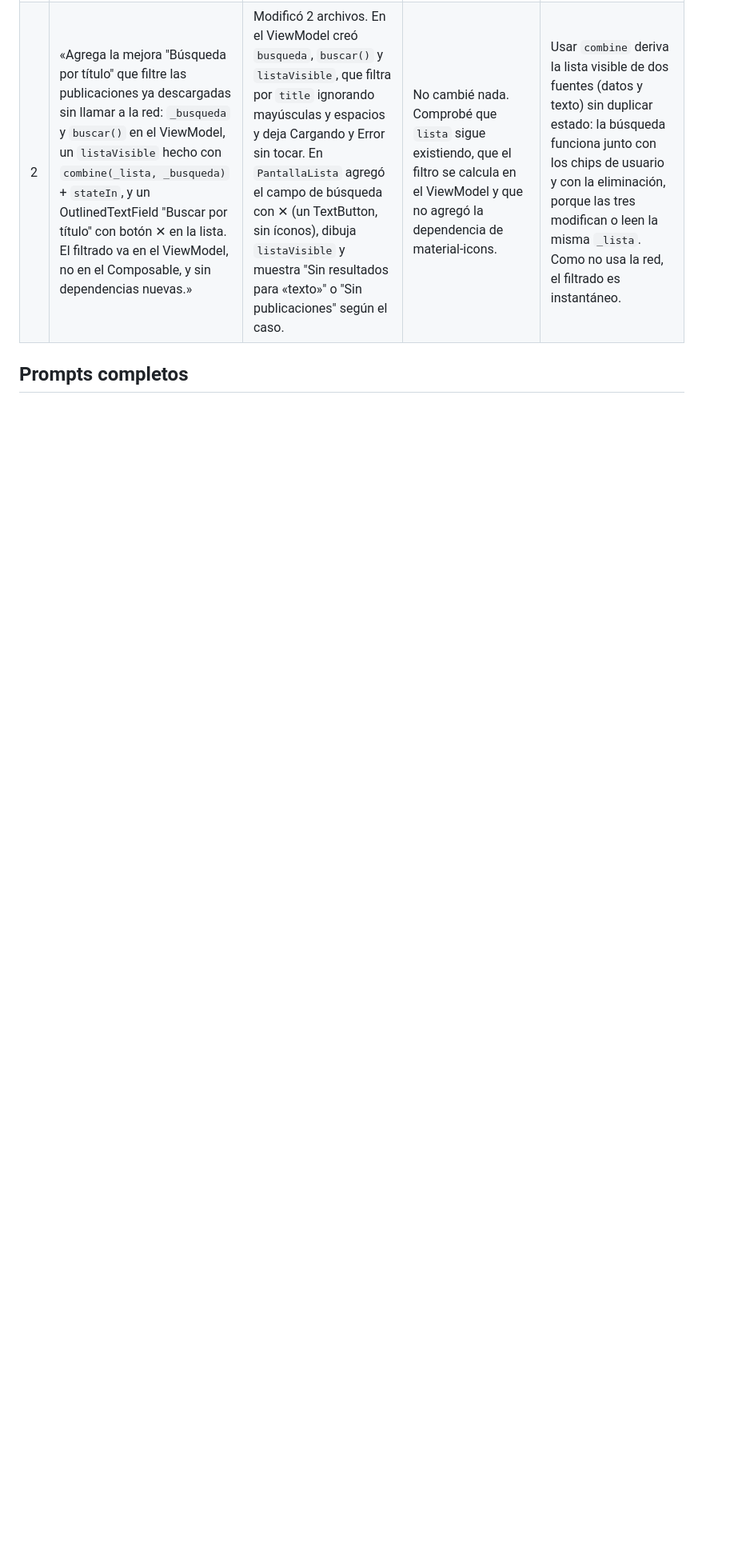
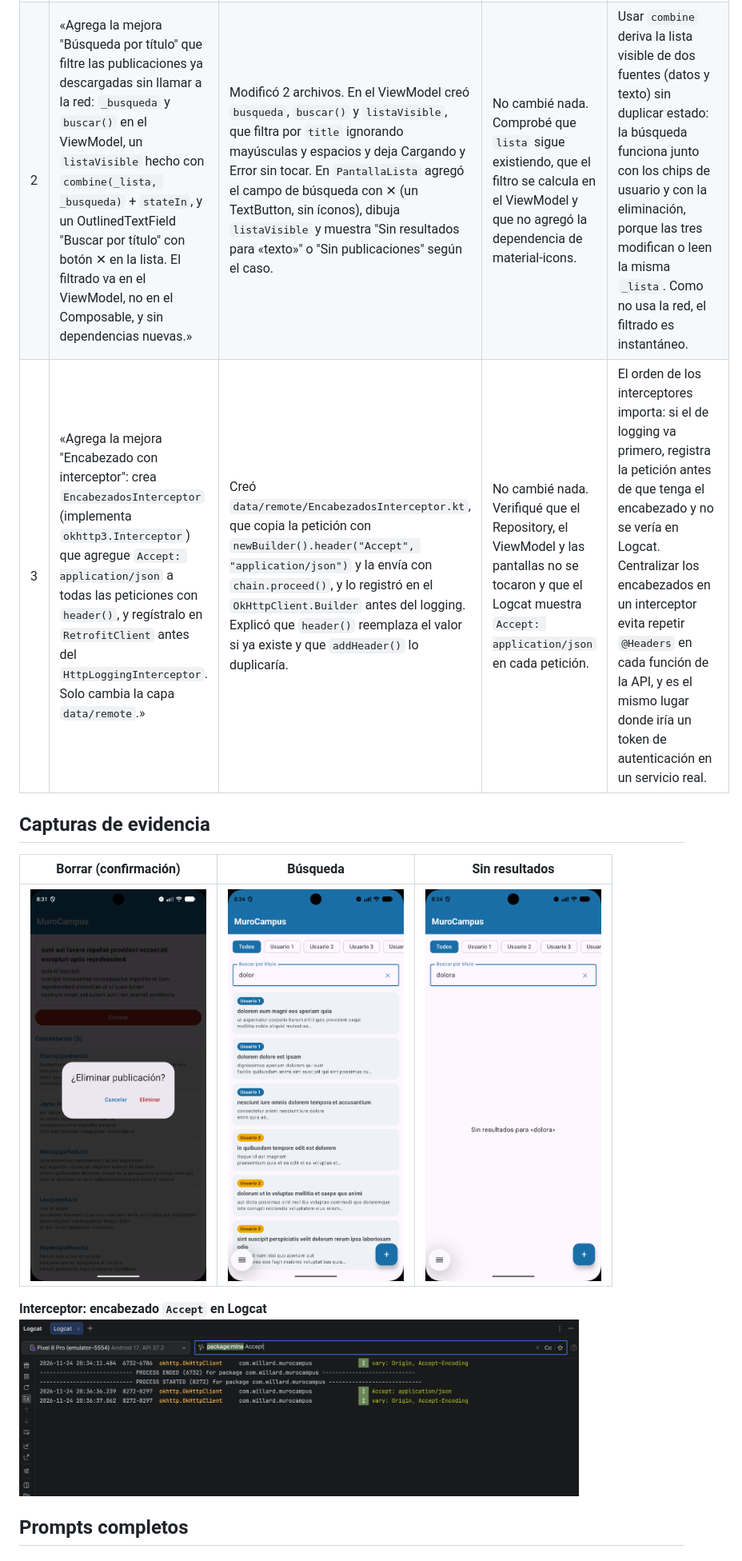
Before and after one commit to willardguillermo/MuroCampus, a Markdown page: PROMPTS.md, the part around one of its changes. Shown at 80% size. Rendered like a GitHub page; pictures changed too: capturas/13-ia-eliminar-dialogo.png (added), capturas/14-ia-busqueda-dolor.png (added), capturas/15-ia-busqueda-sin-resultados.png (added); blank space fills up the shorter version.

```diff
--- a/PROMPTS.md
+++ b/PROMPTS.md
@@ -8,6 +8,16 @@
 |---|---|---|---|---|
 | 1 | «Agrega la mejora "Borrar publicación": `@DELETE("posts/{id}")` con `Response<Unit>` en PostApi, `eliminar(id): Result<Unit>` en el Repository usando `llamar { }`, un StateFlow `eliminacion` en el ViewModel que quite el post de la lista sin volver a descargarla, y un botón Eliminar con AlertDialog en el detalle. El ViewModel no puede conocer Retrofit, Response ni HttpException.» | Modificó 5 archivos: el endpoint DELETE en `PostApi`, `eliminar()` en el Repository (si `isSuccessful` es falso lanza `HttpException` para que `llamar` lo convierta en `Result.failure`), `eliminacion` y `eliminar()` en el ViewModel (filtra la lista local), el botón rojo con diálogo de confirmación en `PantallaDetalle`, y un `LaunchedEffect` en `MainActivity` que vuelve a la lista al eliminar. | No cambié nada. Revisé el diff: el ViewModel solo usa `repo.eliminar()` y `mensajeDe()`, el `HttpException` quedó dentro del Repository y la pantalla solo llama a `vm.eliminar()`. | Cumple MVVM + Repository: `Response<Unit>` se revisa en la capa de datos, que es la única que conoce Retrofit. Como JSONPlaceholder no borra de verdad, quitar el post del estado local es la forma correcta de reflejar el cambio sin otra descarga. |
 | 2 | «Agrega la mejora "Búsqueda por título" que filtre las publicaciones ya descargadas sin llamar a la red: `_busqueda` y `buscar()` en el ViewModel, un `listaVisible` hecho con `combine(_lista, _busqueda)` + `stateIn`, y un OutlinedTextField "Buscar por título" con botón ✕ en la lista. El filtrado va en el ViewModel, no en el Composable, y sin dependencias nuevas.» | Modificó 2 archivos. En el ViewModel creó `busqueda`, `buscar()` y `listaVisible`, que filtra por `title` ignorando mayúsculas y espacios y deja Cargando y Error sin tocar. En `PantallaLista` agregó el campo de búsqueda con ✕ (un TextButton, sin íconos), dibuja `listaVisible` y muestra "Sin resultados para «texto»" o "Sin publicaciones" según el caso. | No cambié nada. Comprobé que `lista` sigue existiendo, que el filtro se calcula en el ViewModel y que no agregó la dependencia de material-icons. | Usar `combine` deriva la lista visible de dos fuentes (datos y texto) sin duplicar estado: la búsqueda funciona junto con los chips de usuario y con la eliminación, porque las tres modifican o leen la misma `_lista`. Como no usa la red, el filtrado es instantáneo. |
+| 3 | «Agrega la mejora "Encabezado con interceptor": crea `EncabezadosInterceptor` (implementa `okhttp3.Interceptor`) que agregue `Accept: application/json` a todas las peticiones con `header()`, y regístralo en `RetrofitClient` antes del `HttpLoggingInterceptor`. Solo cambia la capa `data/remote`.» | Creó `data/remote/EncabezadosInterceptor.kt`, que copia la petición con `newBuilder().header("Accept", "application/json")` y la envía con `chain.proceed()`, y lo registró en el `OkHttpClient.Builder` antes del logging. Explicó que `header()` reemplaza el valor si ya existe y que `addHeader()` lo duplicaría. | No cambié nada. Verifiqué que el Repository, el ViewModel y las pantallas no se tocaron y que el Logcat muestra `Accept: application/json` en cada petición. | El orden de los interceptores importa: si el de logging va primero, registra la petición antes de que tenga el encabezado y no se vería en Logcat. Centralizar los encabezados en un interceptor evita repetir `@Headers` en cada función de la API, y es el mismo lugar donde iría un token de autenticación en un servicio real. |
+
+## Capturas de evidencia
+
+| Borrar (confirmación) | Búsqueda | Sin resultados |
+|:---:|:---:|:---:|
+| <img src="capturas/13-ia-eliminar-dialogo.png" width="220"> | <img src="capturas/14-ia-busqueda-dolor.png" width="220"> | <img src="capturas/15-ia-busqueda-sin-resultados.png" width="220"> |
+
+**Interceptor: encabezado `Accept` en Logcat**
+<img src="capturas/16-ia-logcat-accept.png" width="700">
 
 ## Prompts completos
 
```
Also changed, not shown: other parts of PROMPTS.md (+21 -0 lines), 2 other files.
